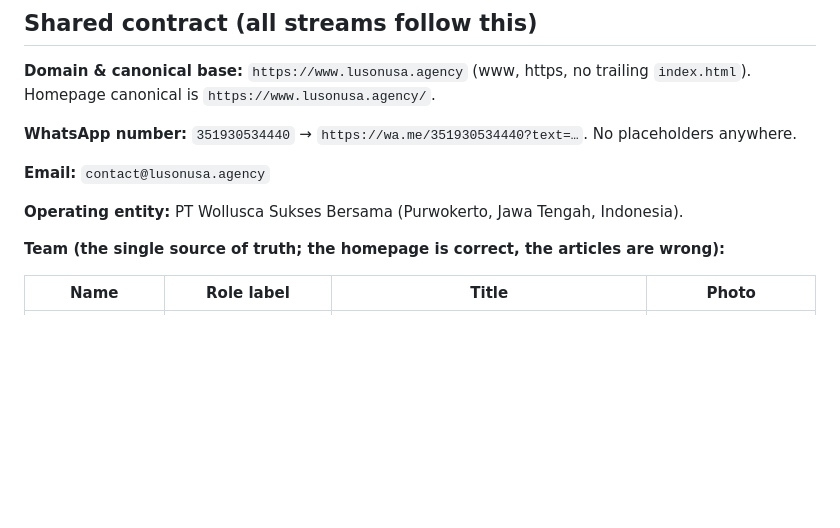
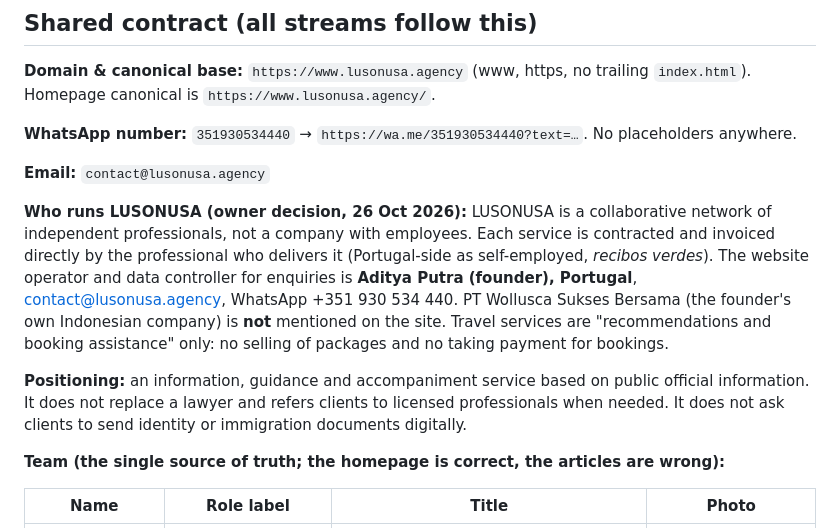
Before and after one commit to wollusca/lusonusa, a Markdown page: docs/audit/workstreams.md, the part around the change. Drawn GitHub-style; blank space fills up the shorter version.

Commit message:
Record owner decisions on network model, operator and positioning
Co-Authored-By: Claude Opus 5.5 <noreply@anthropic.com>
Claude-Session: https://claude.ai/code/session_015XeVdosaYExGZPywMktKwu

```diff
--- a/docs/audit/workstreams.md
+++ b/docs/audit/workstreams.md
@@ -30,7 +30,9 @@ The site is three shared files (`index.html`, `app.js`, `style.css`), an `articl
 
 **Email:** `contact@lusonusa.agency`
 
-**Operating entity:** PT Wollusca Sukses Bersama (Purwokerto, Jawa Tengah, Indonesia).
+**Who runs LUSONUSA (owner decision, 26 Oct 2026):** LUSONUSA is a collaborative network of independent professionals, not a company with employees. Each service is contracted and invoiced directly by the professional who delivers it (Portugal-side as self-employed, *recibos verdes*). The website operator and data controller for enquiries is **Aditya Putra (founder), Portugal**, contact@lusonusa.agency, WhatsApp +351 930 534 440. PT Wollusca Sukses Bersama (the founder's own Indonesian company) is **not** mentioned on the site. Travel services are "recommendations and booking assistance" only: no selling of packages and no taking payment for bookings.
+
+**Positioning:** an information, guidance and accompaniment service based on public official information. It does not replace a lawyer and refers clients to licensed professionals when needed. It does not ask clients to send identity or immigration documents digitally.
 
 **Team (the single source of truth; the homepage is correct, the articles are wrong):**
 
```
